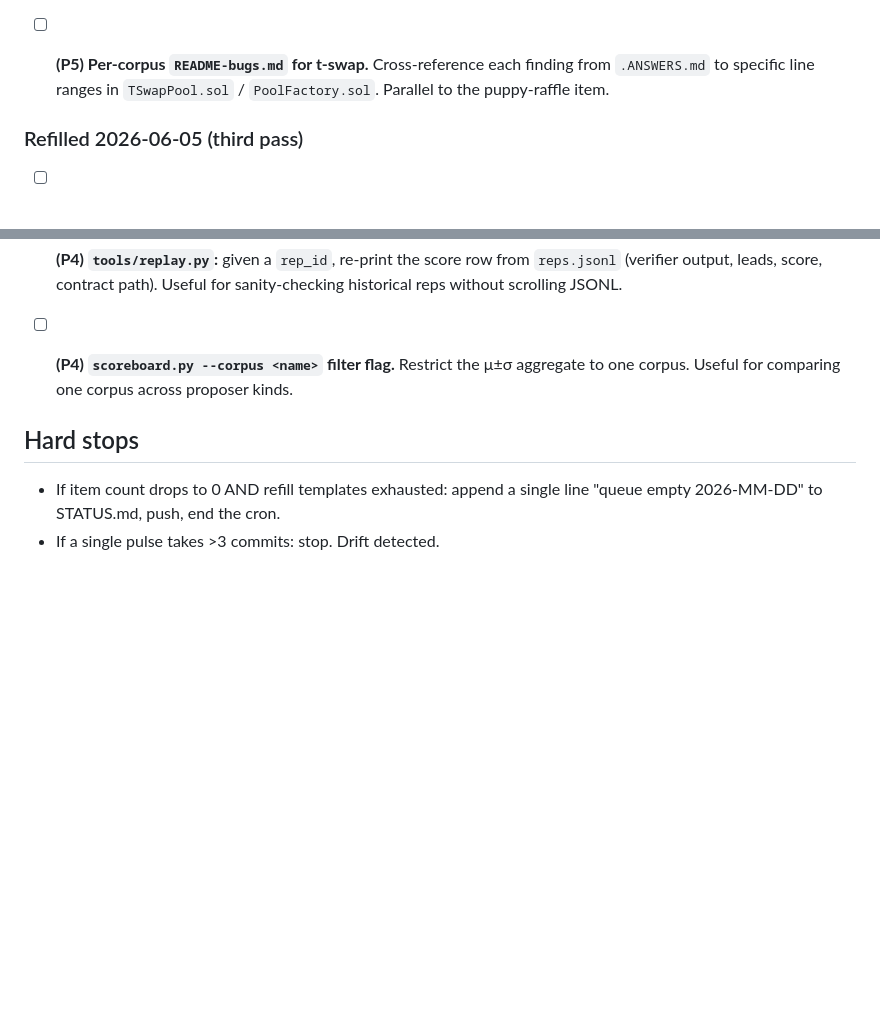
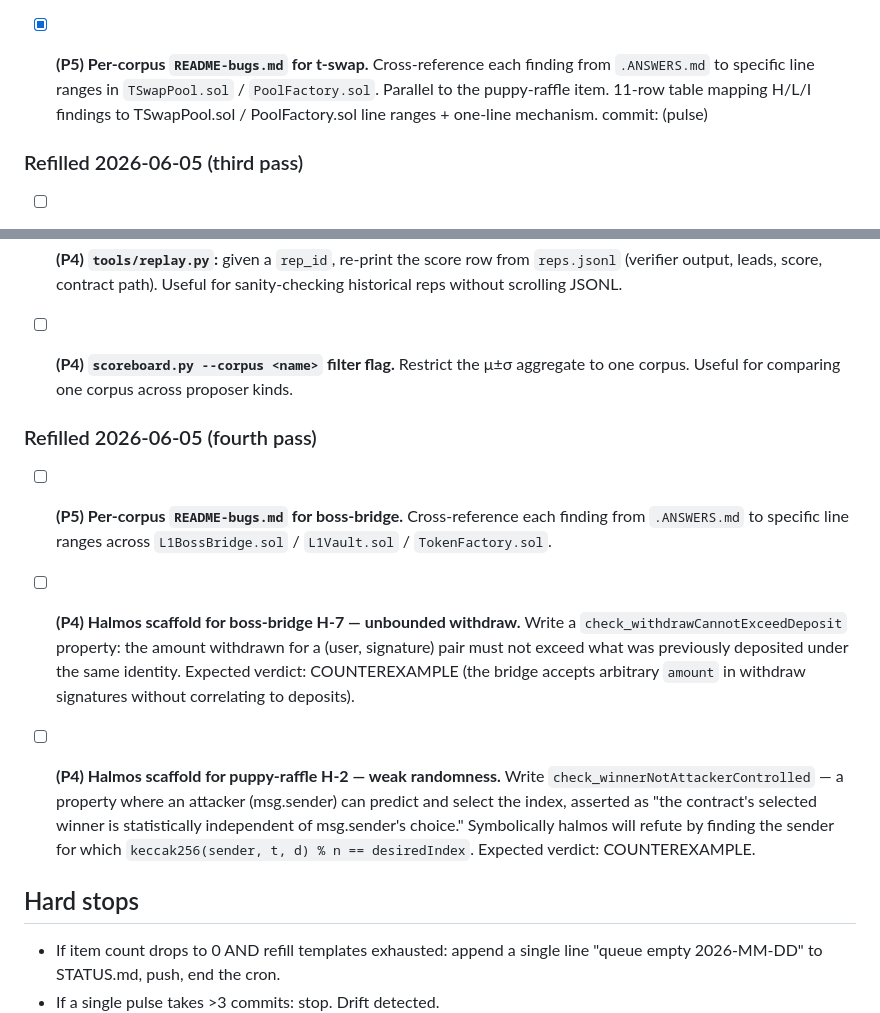
Before and after one commit to qizwiz/plumbline, a Markdown page: TODO.md, 2 parts joined by grey strips. Rendered like a GitHub page; blank space fills up the shorter version.

```diff
--- a/TODO.md
+++ b/TODO.md
@@ -138,9 +138,11 @@ unbounded work.
       Result: OK 20/20 reps, 0 duplicates. Wired into sanity.yml between
       schema-validator and scoreboard. commit: (pulse)
 
-- [ ] **(P5) Per-corpus `README-bugs.md` for t-swap.** Cross-reference each
+- [x] **(P5) Per-corpus `README-bugs.md` for t-swap.** Cross-reference each
       finding from `.ANSWERS.md` to specific line ranges in `TSwapPool.sol`
       / `PoolFactory.sol`. Parallel to the puppy-raffle item.
+      11-row table mapping H/L/I findings to TSwapPool.sol /
+      PoolFactory.sol line ranges + one-line mechanism. commit: (pulse)
 
 ### Refilled 2026-06-05 (third pass)
 
@@ -155,6 +157,27 @@ unbounded work.
 - [ ] **(P4) `scoreboard.py --corpus <name>` filter flag.** Restrict the
       μ±σ aggregate to one corpus. Useful for comparing one corpus across
       proposer kinds.
+
+### Refilled 2026-06-05 (fourth pass)
+
+- [ ] **(P5) Per-corpus `README-bugs.md` for boss-bridge.** Cross-reference
+      each finding from `.ANSWERS.md` to specific line ranges across
+      `L1BossBridge.sol` / `L1Vault.sol` / `TokenFactory.sol`.
+
+- [ ] **(P4) Halmos scaffold for boss-bridge H-7 — unbounded withdraw.**
+      Write a `check_withdrawCannotExceedDeposit` property: the amount
+      withdrawn for a (user, signature) pair must not exceed what was
+      previously deposited under the same identity. Expected verdict:
+      COUNTEREXAMPLE (the bridge accepts arbitrary `amount` in withdraw
+      signatures without correlating to deposits).
+
+- [ ] **(P4) Halmos scaffold for puppy-raffle H-2 — weak randomness.**
+      Write `check_winnerNotAttackerControlled` — a property where an
+      attacker (msg.sender) can predict and select the index, asserted as
+      "the contract's selected winner is statistically independent of
+      msg.sender's choice." Symbolically halmos will refute by finding the
+      sender for which `keccak256(sender, t, d) % n == desiredIndex`.
+      Expected verdict: COUNTEREXAMPLE.
 
 ## Hard stops
 
```
Also changed, not shown: examples/t-swap/README-bugs.md (added, +29 -0 lines).
